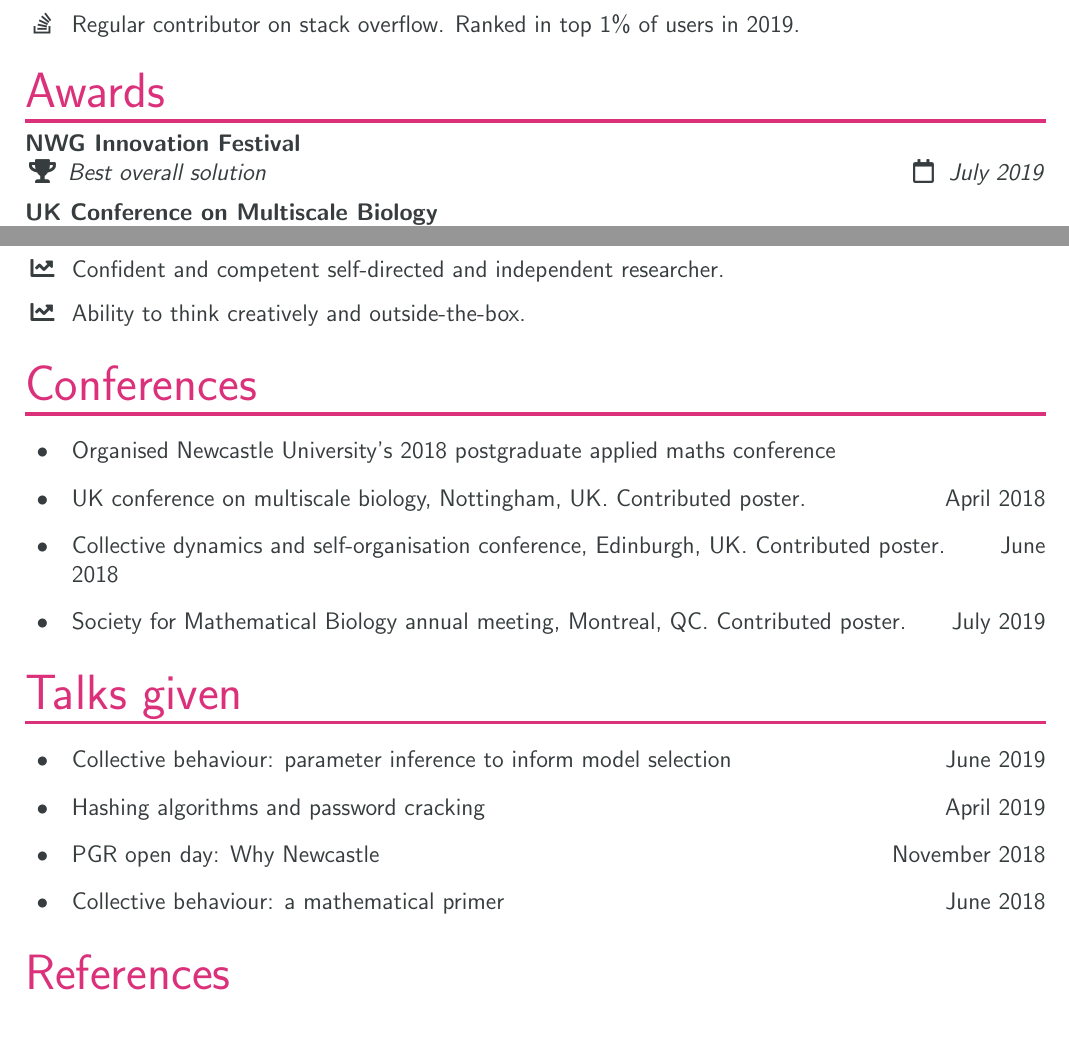
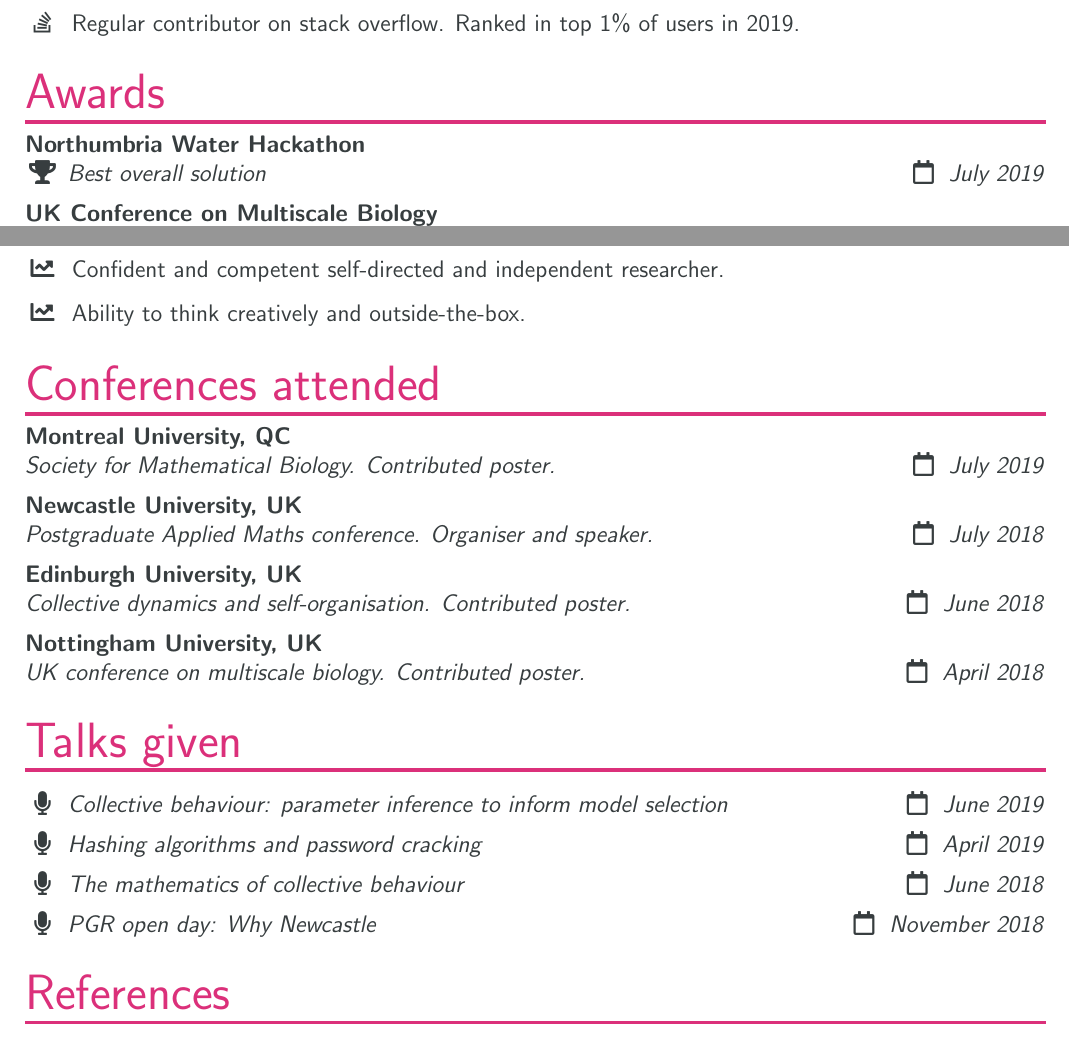
Before and after one commit to jwalton3141/CV, a LaTeX CV (cv.tex): two parts of pages 1 and 2 of 2, joined at a grey line, cut so that both start at the same text. Compiled offline with pdfLaTeX.

Commit message:
conference macros

```diff
--- a/cv.tex
+++ b/cv.tex
@@ -33,7 +33,7 @@
 \comentry{\faIcon{stack-overflow}}{Regular contributor on stack overflow. Ranked in top 1\% of users in 2019.}
 
 \cvsection{Awards}
-\awentry{NWG Innovation Festival}{Best overall solution}{July 2019}
+\awentry{Northumbria Water Hackathon}{Best overall solution}{July 2019}
 \awentry{UK Conference on Multiscale Biology}{Best poster award}{April 2018}
 \awentry{EPSRC}{Research project funding}{2016--2020}
 
@@ -57,29 +51,18 @@
 \quantentry{Confident and competent self-directed and independent researcher.}
 \quantentry{Ability to think creatively and outside-the-box.}
 
-\cvsection{Conferences}
-\begin{itemize}[align=left,
-                leftmargin=2em,
-                itemindent=0pt,
-                labelsep=0pt,
-                labelwidth=1.5em]
-	\item Organised Newcastle University's 2018 postgraduate applied maths conference
-	\item UK conference on multiscale biology, Nottingham, UK. Contributed poster. \hfill April 2018
-        \item Collective dynamics and self-organisation conference, Edinburgh, UK. Contributed poster. \hfill June 2018
-        \item Society for Mathematical Biology annual meeting, Montreal, QC. Contributed poster. \hfill July 2019
-\end{itemize}
+\cvsection{Conferences attended}
+\conf{Montreal University, QC}{Society for Mathematical Biology. Contributed poster.}{July 2019}
+\conf{Newcastle University, UK}{Postgraduate Applied Maths conference. Organiser and speaker.}{July 2018}
+\conf{Edinburgh University, UK}{Collective dynamics and self-organisation. Contributed poster.}{June 2018}
+\conf{Nottingham University, UK}{UK conference on multiscale biology. Contributed poster.}{April 2018}
 
 \cvsection{Talks given}
-\begin{itemize}[align=left,
-                leftmargin=2em,
-                itemindent=0pt,
-                labelsep=0pt,
-                labelwidth=1.5em]
-        \item Collective behaviour: parameter inference to inform model selection \hfill June 2019
-        \item Hashing algorithms and password cracking \hfill April 2019
-        \item PGR open day: Why Newcastle \hfill November 2018
-        \item Collective behaviour: a mathematical primer \hfill June 2018
-\end{itemize}
+\vspace{2mm}
+\talk{Collective behaviour: parameter inference to inform model selection}{June 2019}
+\talk{Hashing algorithms and password cracking}{April 2019}
+\talk{The mathematics of collective behaviour}{June 2018}
+\talk{PGR open day: Why Newcastle}{November 2018}
 
 \cvsection{References}
 \vspace{2mm}
```
Also changed, not shown: internal/macros.tex (+20 -0 lines), cv.tex (14 more changed lines).
